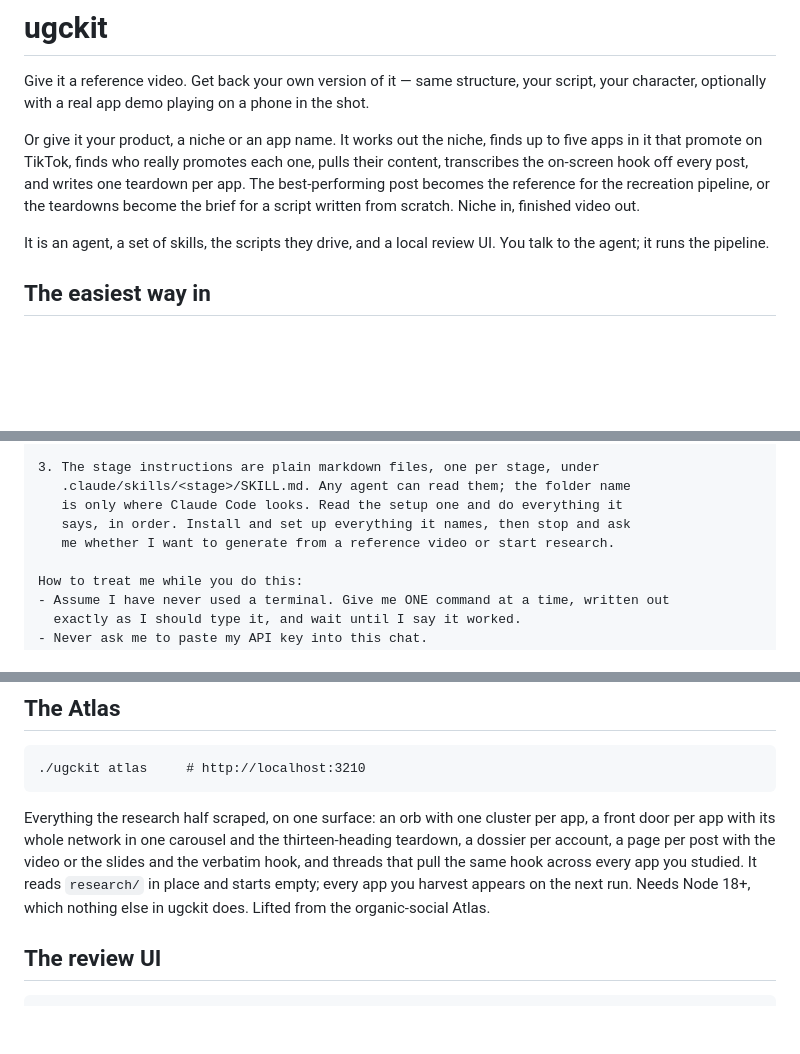
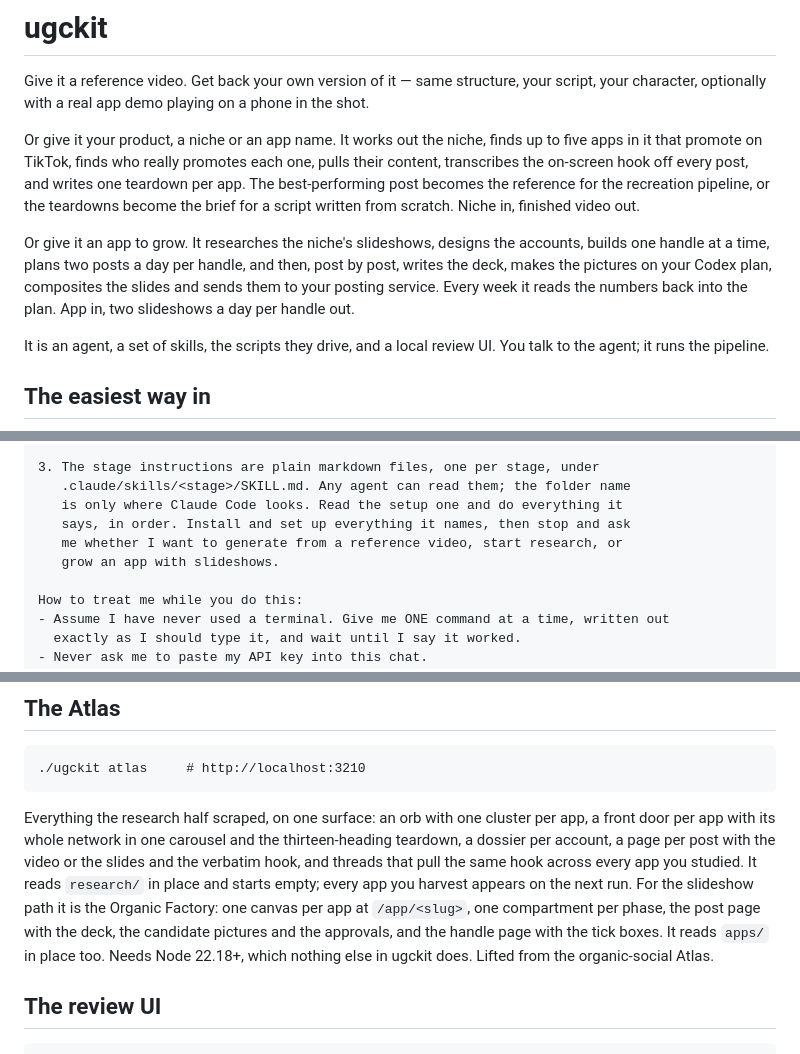
Before and after one commit to suparahul/ugckit, a Markdown page: README.md, 3 parts joined by grey strips. Drawn GitHub-style; blank space fills up the shorter version.

```diff
--- a/README.md
+++ b/README.md
@@ -8,6 +8,12 @@ apps in it that promote on TikTok, finds who really promotes each one, pulls the
 transcribes the on-screen hook off every post, and writes one teardown per app. The
 best-performing post becomes the reference for the recreation pipeline, or the teardowns
 become the brief for a script written from scratch. Niche in, finished video out.
+
+Or give it an app to grow. It researches the niche's slideshows, designs the accounts,
+builds one handle at a time, plans two posts a day per handle, and then, post by post,
+writes the deck, makes the pictures on your Codex plan, composites the slides and sends
+them to your posting service. Every week it reads the numbers back into the plan. App in,
+two slideshows a day per handle out.
 
 It is an agent, a set of skills, the scripts they drive, and a local review UI. You talk
 to the agent; it runs the pipeline.
@@ -29,7 +35,8 @@ Set up ugckit for me in a new folder called organic-factory, then take me throug
    .claude/skills/<stage>/SKILL.md. Any agent can read them; the folder name
    is only where Claude Code looks. Read the setup one and do everything it
    says, in order. Install and set up everything it names, then stop and ask
-   me whether I want to generate from a reference video or start research.
+   me whether I want to generate from a reference video, start research, or
+   grow an app with slideshows.
 
 How to treat me while you do this:
 - Assume I have never used a terminal. Give me ONE command at a time, written out
@@ -159,7 +201,10 @@ front door per app with its whole network in one carousel and the thirteen-headi
 teardown, a dossier per account, a page per post with the video or the slides and the
 verbatim hook, and threads that pull the same hook across every app you studied. It reads
 `research/` in place and starts empty; every app you harvest appears on the next run.
-Needs Node 18+, which nothing else in ugckit does. Lifted from the organic-social Atlas.
+For the slideshow path it is the Organic Factory: one canvas per app at `/app/<slug>`,
+one compartment per phase, the post page with the deck, the candidate pictures and the
+approvals, and the handle page with the tick boxes. It reads `apps/` in place too.
+Needs Node 22.18+, which nothing else in ugckit does. Lifted from the organic-social Atlas.
 
 ## The review UI
 
```
Also changed, not shown: other parts of README.md (+41 -2 lines).
